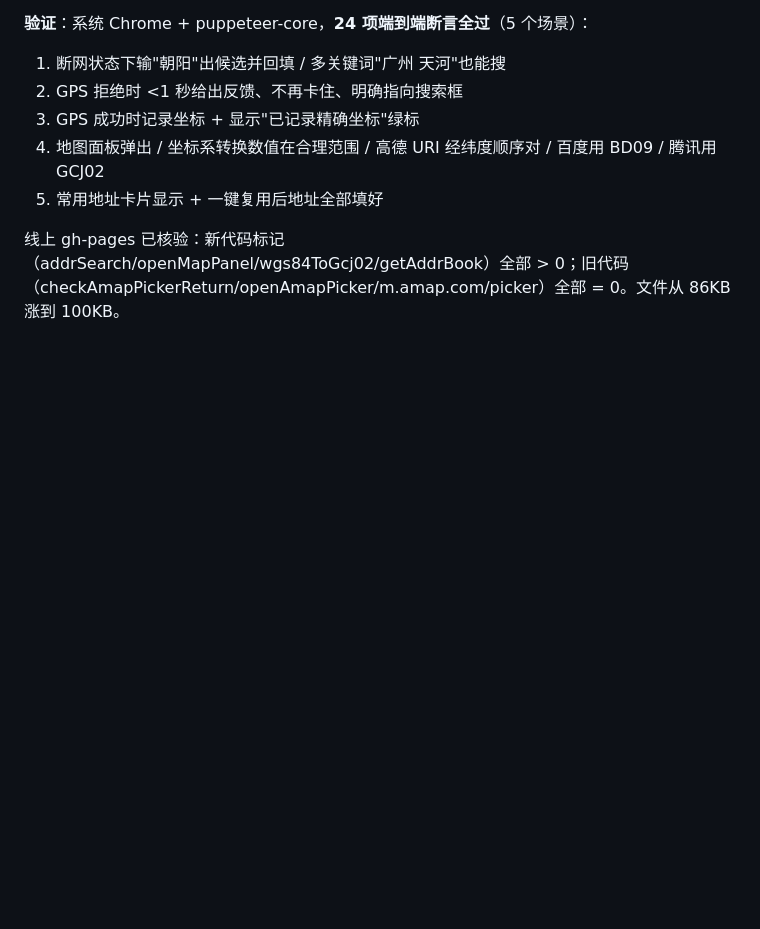
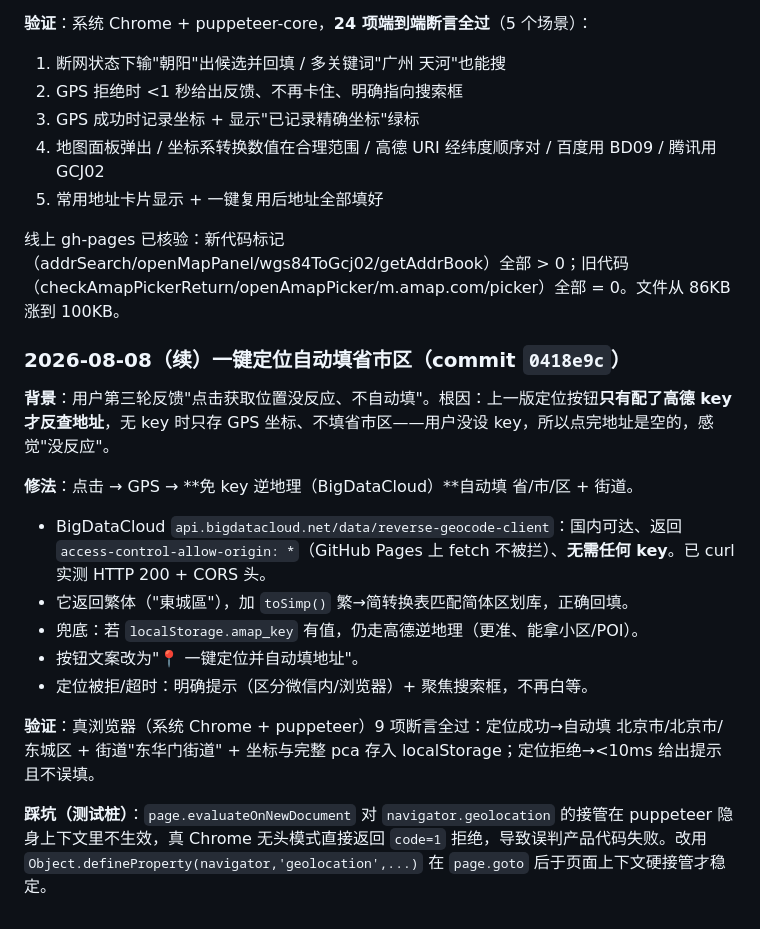
Before and after one commit to Dusk-Collab/xiaomiao, a Markdown page: overview.md, the part around the change. GitHub-like rendering; blank space fills up the shorter version.

Commit message:
docs: overview 补充一键定位自动填省市区日志

```diff
--- a/overview.md
+++ b/overview.md
@@ -194,3 +194,18 @@ demo/
 5. 常用地址卡片显示 + 一键复用后地址全部填好
 
 线上 gh-pages 已核验：新代码标记（addrSearch/openMapPanel/wgs84ToGcj02/getAddrBook）全部 > 0；旧代码（checkAmapPickerReturn/openAmapPicker/m.amap.com/picker）全部 = 0。文件从 86KB 涨到 100KB。
+
+### 2026-08-08（续）一键定位自动填省市区（commit `0418e9c`）
+
+**背景**：用户第三轮反馈"点击获取位置没反应、不自动填"。根因：上一版定位按钮**只有配了高德 key 才反查地址**，无 key 时只存 GPS 坐标、不填省市区——用户没设 key，所以点完地址是空的，感觉"没反应"。
+
+**修法**：点击 → GPS → **免 key 逆地理（BigDataCloud）**自动填 省/市/区 + 街道。
+- BigDataCloud `api.bigdatacloud.net/data/reverse-geocode-client`：国内可达、返回 `access-control-allow-origin: *`（GitHub Pages 上 fetch 不被拦）、**无需任何 key**。已 curl 实测 HTTP 200 + CORS 头。
+- 它返回繁体（"東城區"），加 `toSimp()` 繁→简转换表匹配简体区划库，正确回填。
+- 兜底：若 `localStorage.amap_key` 有值，仍走高德逆地理（更准、能拿小区/POI）。
+- 按钮文案改为"📍 一键定位并自动填地址"。
+- 定位被拒/超时：明确提示（区分微信内/浏览器）+ 聚焦搜索框，不再白等。
+
+**验证**：真浏览器（系统 Chrome + puppeteer）9 项断言全过：定位成功→自动填 北京市/北京市/东城区 + 街道"东华门街道" + 坐标与完整 pca 存入 localStorage；定位拒绝→<10ms 给出提示且不误填。
+
+**踩坑（测试桩）**：`page.evaluateOnNewDocument` 对 `navigator.geolocation` 的接管在 puppeteer 隐身上下文里不生效，真 Chrome 无头模式直接返回 `code=1` 拒绝，导致误判产品代码失败。改用 `Object.defineProperty(navigator,'geolocation',...)` 在 `page.goto` 后于页面上下文硬接管才稳定。
```
